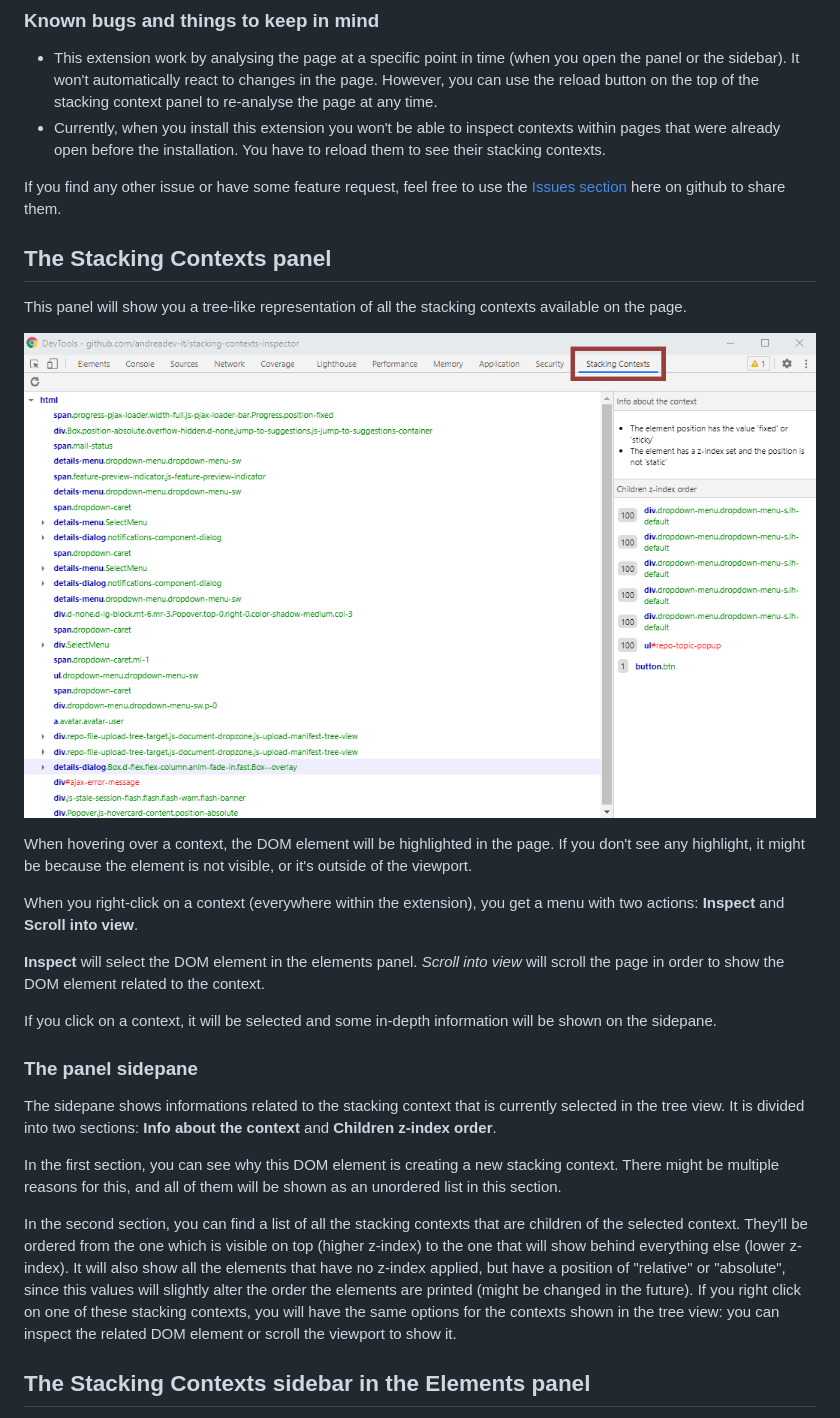
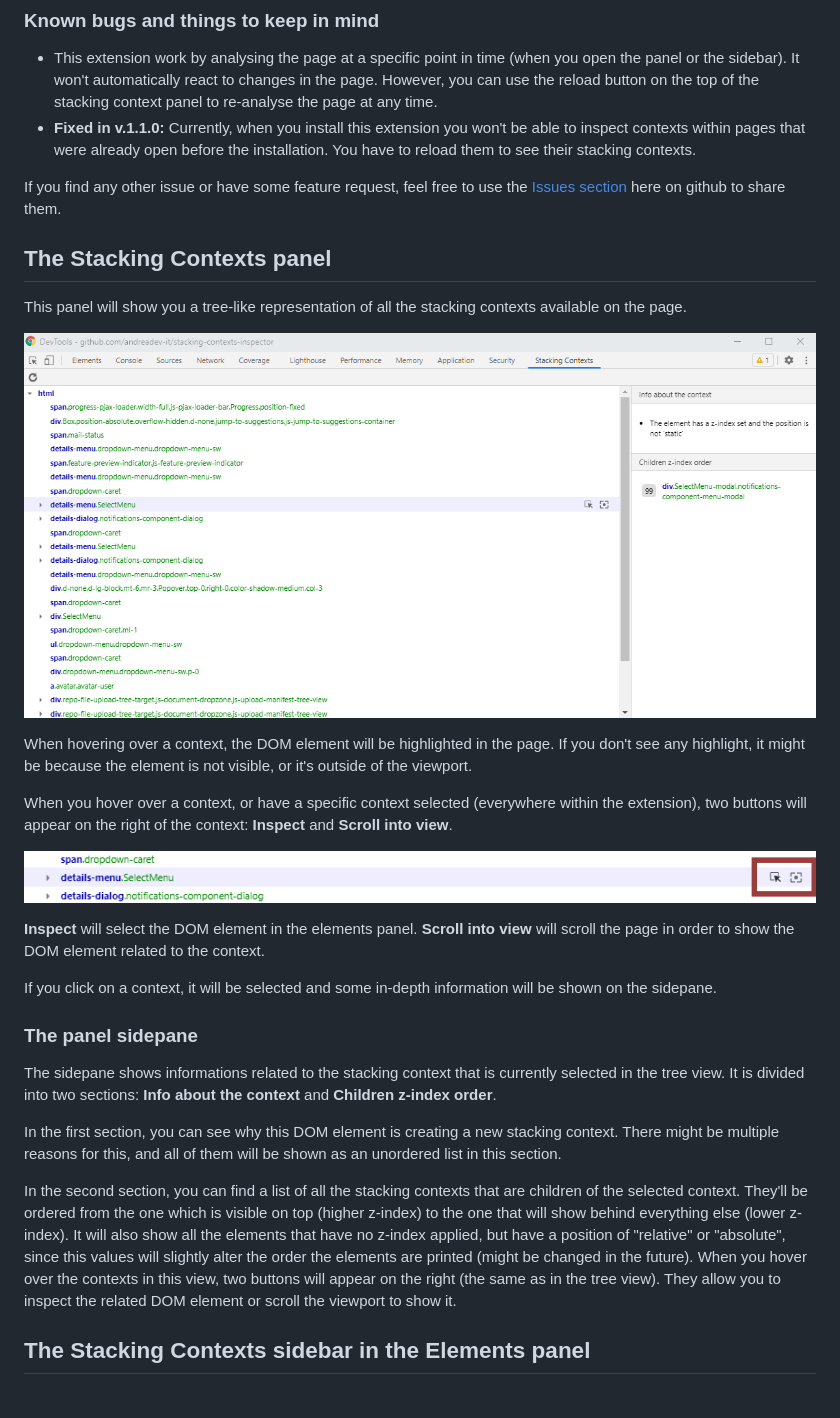
Before and after one commit to andreadev-it/stacking-contexts-inspector, a Markdown page: README.md, the part around the change. Drawn GitHub-style; pictures changed too: docs/context-actions.png (added), docs/panel-screenshot.png.

Commit message:
Updated for the latest version

```diff
--- a/README.md
+++ b/README.md
@@ -5,7 +5,7 @@ This extension will add a **new panel** to the devtools and a **new sidebar** on
 
 ### Known bugs and things to keep in mind
 * This extension work by analysing the page at a specific point in time (when you open the panel or the sidebar). It won't automatically react to changes in the page. However, you can use the reload button on the top of the stacking context panel to re-analyse the page at any time.
-* Currently, when you install this extension you won't be able to inspect contexts within pages that were already open before the installation. You have to reload them to see their stacking contexts.
+* **Fixed in v.1.1.0:** Currently, when you install this extension you won't be able to inspect contexts within pages that were already open before the installation. You have to reload them to see their stacking contexts.
 
 If you find any other issue or have some feature request, feel free to use the [Issues section](https://github.com/andreadev-it/stacking-contexts-inspector/issues) here on github to share them.
 
@@ -16,9 +16,11 @@ This panel will show you a tree-like representation of all the stacking contexts
 
 When hovering over a context, the DOM element will be highlighted in the page. If you don't see any highlight, it might be because the element is not visible, or it's outside of the viewport.
 
-When you right-click on a context (everywhere within the extension), you get a menu with two actions: **Inspect** and **Scroll into view**.
+When you hover over a context, or have a specific context selected (everywhere within the extension), two buttons will appear on the right of the context: **Inspect** and **Scroll into view**.
 
-**Inspect** will select the DOM element in the elements panel. *Scroll into view* will scroll the page in order to show the DOM element related to the context.
+![Screenshot of a context with the two buttons visible](docs/context-actions.png)
+
+**Inspect** will select the DOM element in the elements panel. **Scroll into view** will scroll the page in order to show the DOM element related to the context.
 
 If you click on a context, it will be selected and some in-depth information will be shown on the sidepane.
 
@@ -27,7 +29,7 @@ The sidepane shows informations related to the stacking context that is currentl
 
 In the first section, you can see why this DOM element is creating a new stacking context. There might be multiple reasons for this, and all of them will be shown as an unordered list in this section.
 
-In the second section, you can find a list of all the stacking contexts that are children of the selected context. They'll be ordered from the one which is visible on top (higher z-index) to the one that will show behind everything else (lower z-index). It will also show all the elements that have no z-index applied, but have a position of "relative" or "absolute", since this values will slightly alter the order the elements are printed (might be changed in the future). If you right click on one of these stacking contexts, you will have the same options for the contexts shown in the tree view: you can inspect the related DOM element or scroll the viewport to show it.
+In the second section, you can find a list of all the stacking contexts that are children of the selected context. They'll be ordered from the one which is visible on top (higher z-index) to the one that will show behind everything else (lower z-index). It will also show all the elements that have no z-index applied, but have a position of "relative" or "absolute", since this values will slightly alter the order the elements are printed (might be changed in the future). When you hover over the contexts in this view, two buttons will appear on the right (the same as in the tree view). They allow you to inspect the related DOM element or scroll the viewport to show it.
 
 ## The Stacking Contexts sidebar in the Elements panel
 When you install this extension, a new sidebar will be added to the right of the elements panel, where you can also find the "Styles", "Computed", "Layout" and other sidebars. It might not be immediatly visible, in that case you can make the sidebar larger to show all options, or click on the "»" button in the top-right to show all the hidden sidebars names.
```
